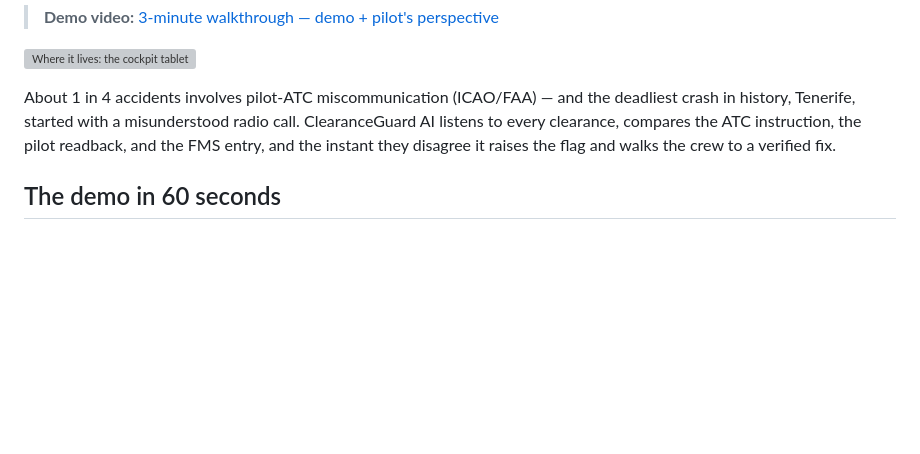
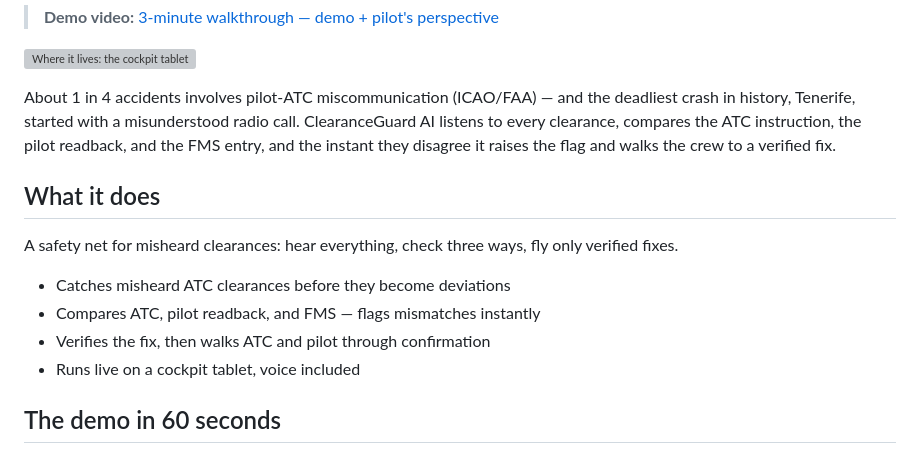
Before and after one commit to shawnofficial29/Flight-clearanceguard-AI, a Markdown page: README.md, the part around one of its changes. Rendered like a GitHub page; blank space fills up the shorter version; grey boxes are pictures that could not be loaded.

```diff
--- a/README.md
+++ b/README.md
@@ -11,6 +11,16 @@ the deadliest crash in history, Tenerife, started with a misunderstood radio
 call. ClearanceGuard AI listens to every clearance, compares the ATC
 instruction, the pilot readback, and the FMS entry, and the instant they
 disagree it raises the flag and walks the crew to a verified fix.
+
+## What it does
+
+A safety net for misheard clearances: hear everything, check three ways,
+fly only verified fixes.
+
+- Catches misheard ATC clearances before they become deviations
+- Compares ATC, pilot readback, and FMS — flags mismatches instantly
+- Verifies the fix, then walks ATC and pilot through confirmation
+- Runs live on a cockpit tablet, voice included
 
 ## The demo in 60 seconds
 
```
Also changed, not shown: other parts of README.md (+6 -6 lines), docs/screenshots/demo-mismatch.png (added), docs/screenshots/demo-synced.png (added), docs/screenshots/pilot-synced.png (added).
